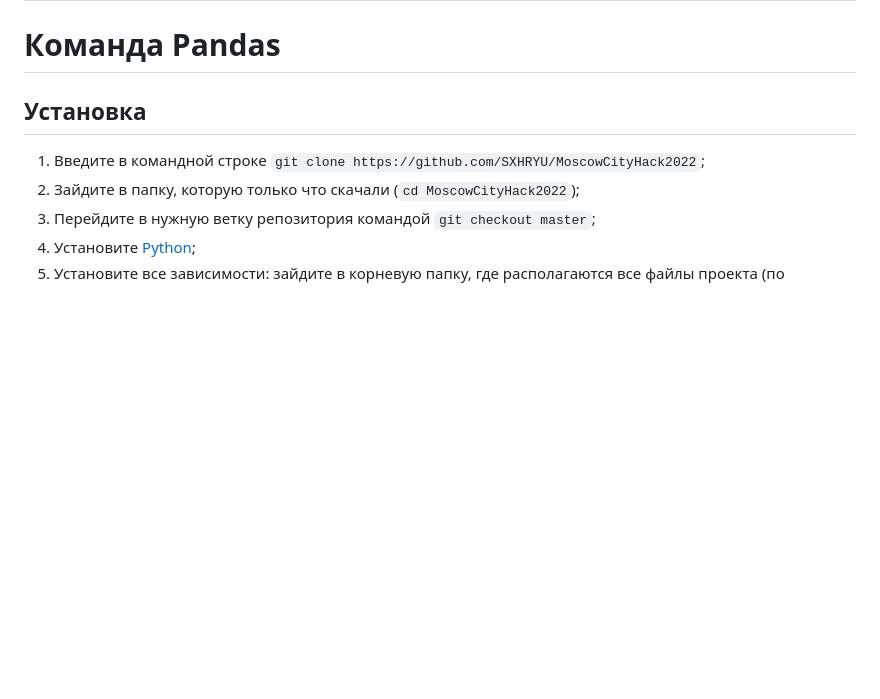
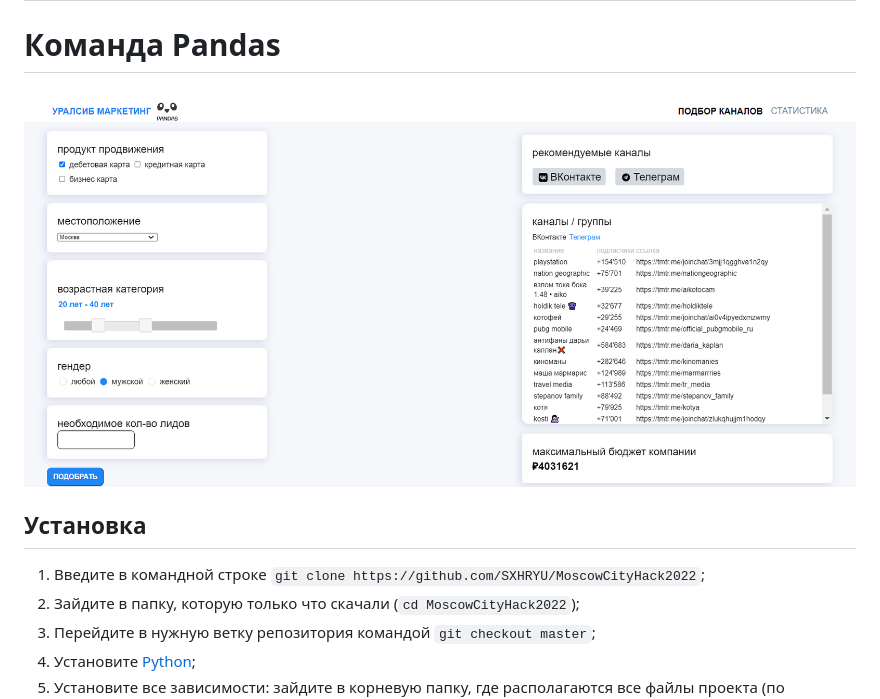
Before and after one commit to SXHRYU/MoscowCityHack2022, a Markdown page: README.md, the part around the change. Rendered like a GitHub page; pictures changed too: images/screenshot.png (added); blank space fills up the shorter version.

Commit message:
added screenshot of the app

```diff
--- a/README.md
+++ b/README.md
@@ -1,5 +1,7 @@
 # Moscow City Hack 2022
 # Команда Pandas
+
+![Скриншот](images/screenshot.png)
 
 ## Установка
 
```
